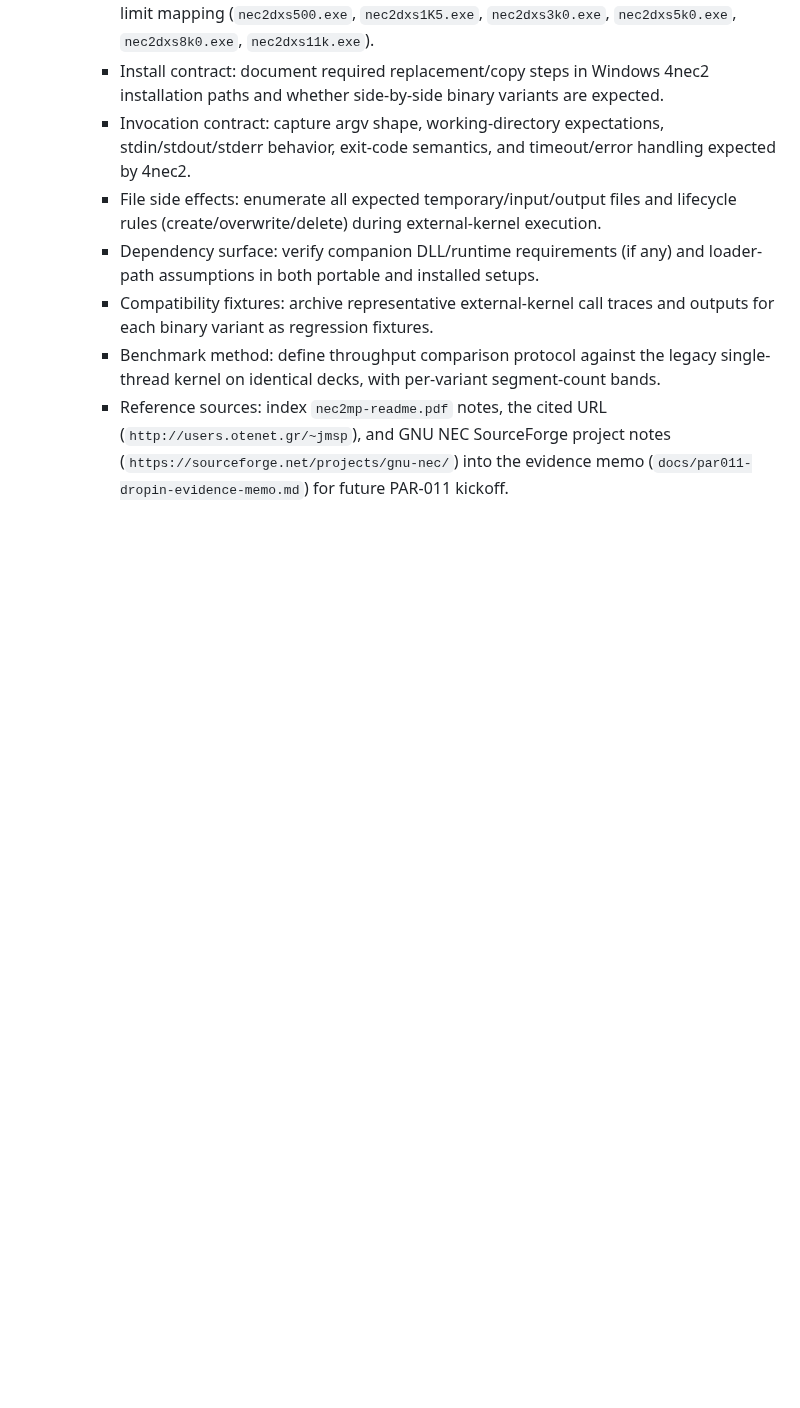
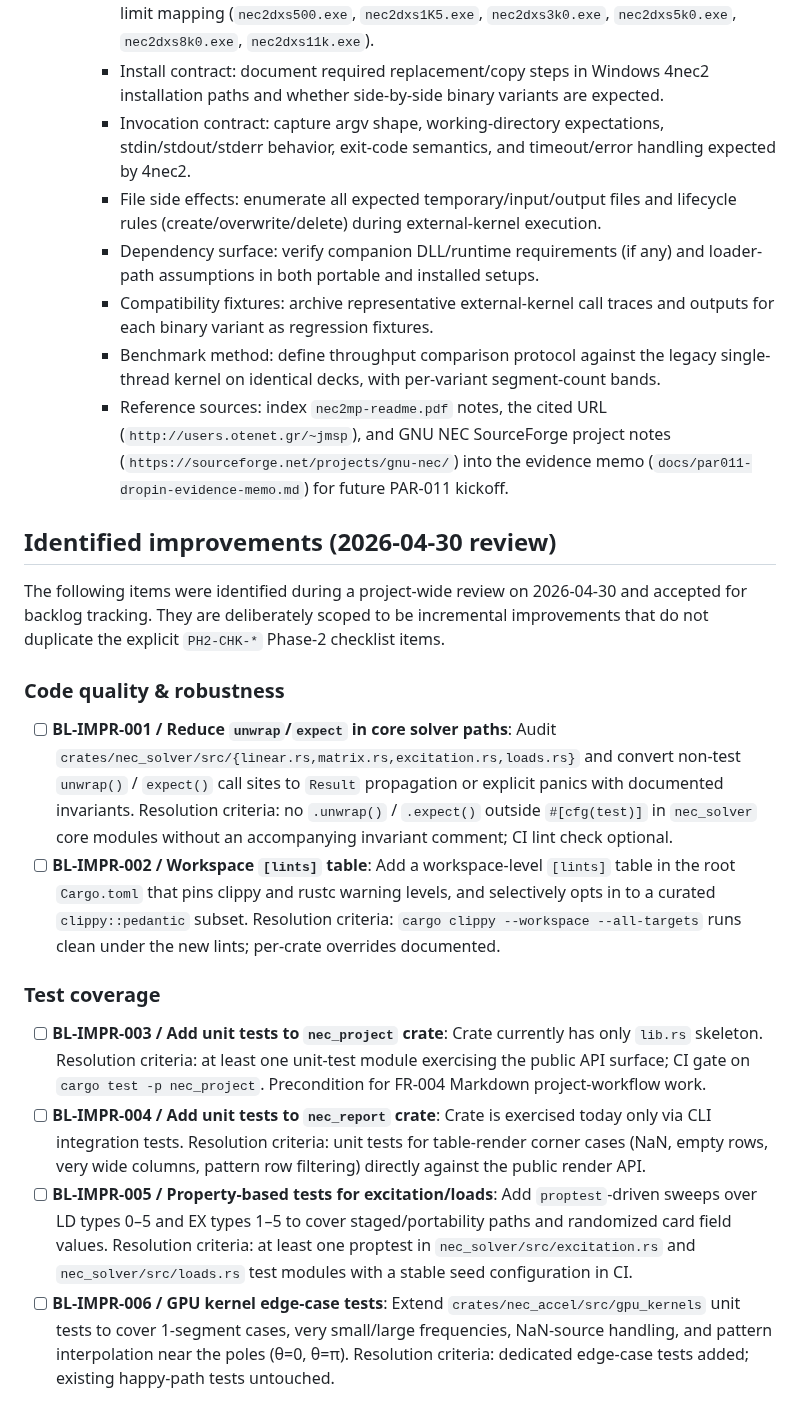
Before and after one commit to dc0sk/fnec-rust, a Markdown page: docs/backlog.md, the part around one of its changes. GitHub-like rendering; blank space fills up the shorter version.

```diff
--- a/docs/backlog.md
+++ b/docs/backlog.md
@@ -244,3 +244,20 @@ last_updated: 2026-04-30
 		- Compatibility fixtures: archive representative external-kernel call traces and outputs for each binary variant as regression fixtures.
 		- Benchmark method: define throughput comparison protocol against the legacy single-thread kernel on identical decks, with per-variant segment-count bands.
 		- Reference sources: index `nec2mp-readme.pdf` notes, the cited URL (`http://users.otenet.gr/~jmsp`), and GNU NEC SourceForge project notes (`https://sourceforge.net/projects/gnu-nec/`) into the evidence memo (`docs/par011-dropin-evidence-memo.md`) for future PAR-011 kickoff.
+
+## Identified improvements (2026-04-30 review)
+
+The following items were identified during a project-wide review on 2026-04-30 and accepted for backlog tracking. They are deliberately scoped to be incremental improvements that do not duplicate the explicit `PH2-CHK-*` Phase-2 checklist items.
+
+### Code quality & robustness
+
+- [ ] **BL-IMPR-001 / Reduce `unwrap`/`expect` in core solver paths**: Audit `crates/nec_solver/src/{linear.rs,matrix.rs,excitation.rs,loads.rs}` and convert non-test `unwrap()` / `expect()` call sites to `Result` propagation or explicit panics with documented invariants. Resolution criteria: no `.unwrap()` / `.expect()` outside `#[cfg(test)]` in `nec_solver` core modules without an accompanying invariant comment; CI lint check optional.
+- [ ] **BL-IMPR-002 / Workspace `[lints]` table**: Add a workspace-level `[lints]` table in the root `Cargo.toml` that pins clippy and rustc warning levels, and selectively opts in to a curated `clippy::pedantic` subset. Resolution criteria: `cargo clippy --workspace --all-targets` runs clean under the new lints; per-crate overrides documented.
+
+### Test coverage
+
+- [ ] **BL-IMPR-003 / Add unit tests to `nec_project` crate**: Crate currently has only `lib.rs` skeleton. Resolution criteria: at least one unit-test module exercising the public API surface; CI gate on `cargo test -p nec_project`. Precondition for FR-004 Markdown project-workflow work.
+- [ ] **BL-IMPR-004 / Add unit tests to `nec_report` crate**: Crate is exercised today only via CLI integration tests. Resolution criteria: unit tests for table-render corner cases (NaN, empty rows, very wide columns, pattern row filtering) directly against the public render API.
+- [ ] **BL-IMPR-005 / Property-based tests for excitation/loads**: Add `proptest`-driven sweeps over LD types 0–5 and EX types 1–5 to cover staged/portability paths and randomized card field values. Resolution criteria: at least one proptest in `nec_solver/src/excitation.rs` and `nec_solver/src/loads.rs` test modules with a stable seed configuration in CI.
+- [ ] **BL-IMPR-006 / GPU kernel edge-case tests**: Extend `crates/nec_accel/src/gpu_kernels` unit tests to cover 1-segment cases, very small/large frequencies, NaN-source handling, and pattern interpolation near the poles (θ=0, θ=π). Resolution criteria: dedicated edge-case tests added; existing happy-path tests untouched.
+
```
Also changed, not shown: other parts of docs/backlog.md (+15 -0 lines).
